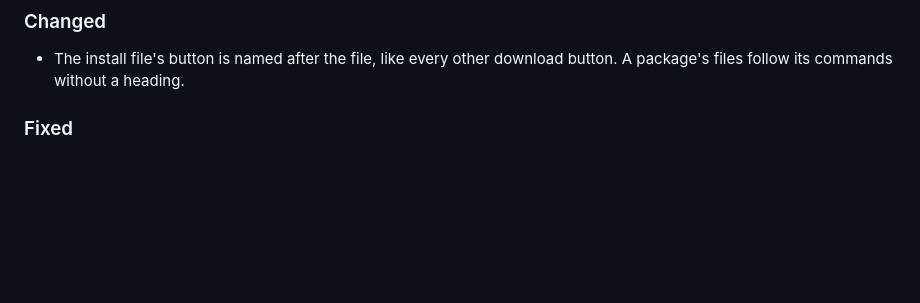
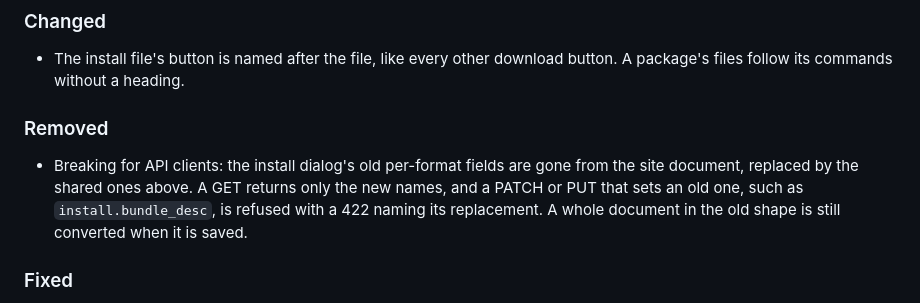
Before and after one commit to hyprlab/flatout, a Markdown page: CHANGELOG.md, the part around the change. Drawn GitHub-style; blank space fills up the shorter version.

Commit message:
docs(changelog): note that the old install fields are gone

```diff
--- a/CHANGELOG.md
+++ b/CHANGELOG.md
@@ -21,6 +21,13 @@ All notable changes to Flatout are documented here. The format follows
 ### Changed
 - The install file's button is named after the file, like every other
   download button. A package's files follow its commands without a heading.
+
+### Removed
+- Breaking for API clients: the install dialog's old per-format fields are
+  gone from the site document, replaced by the shared ones above. A GET
+  returns only the new names, and a PATCH or PUT that sets an old one, such
+  as `install.bundle_desc`, is refused with a 422 naming its replacement. A
+  whole document in the old shape is still converted when it is saved.
 
 ### Fixed
 - A list item added in the site editor opens, ready to fill in.
```
